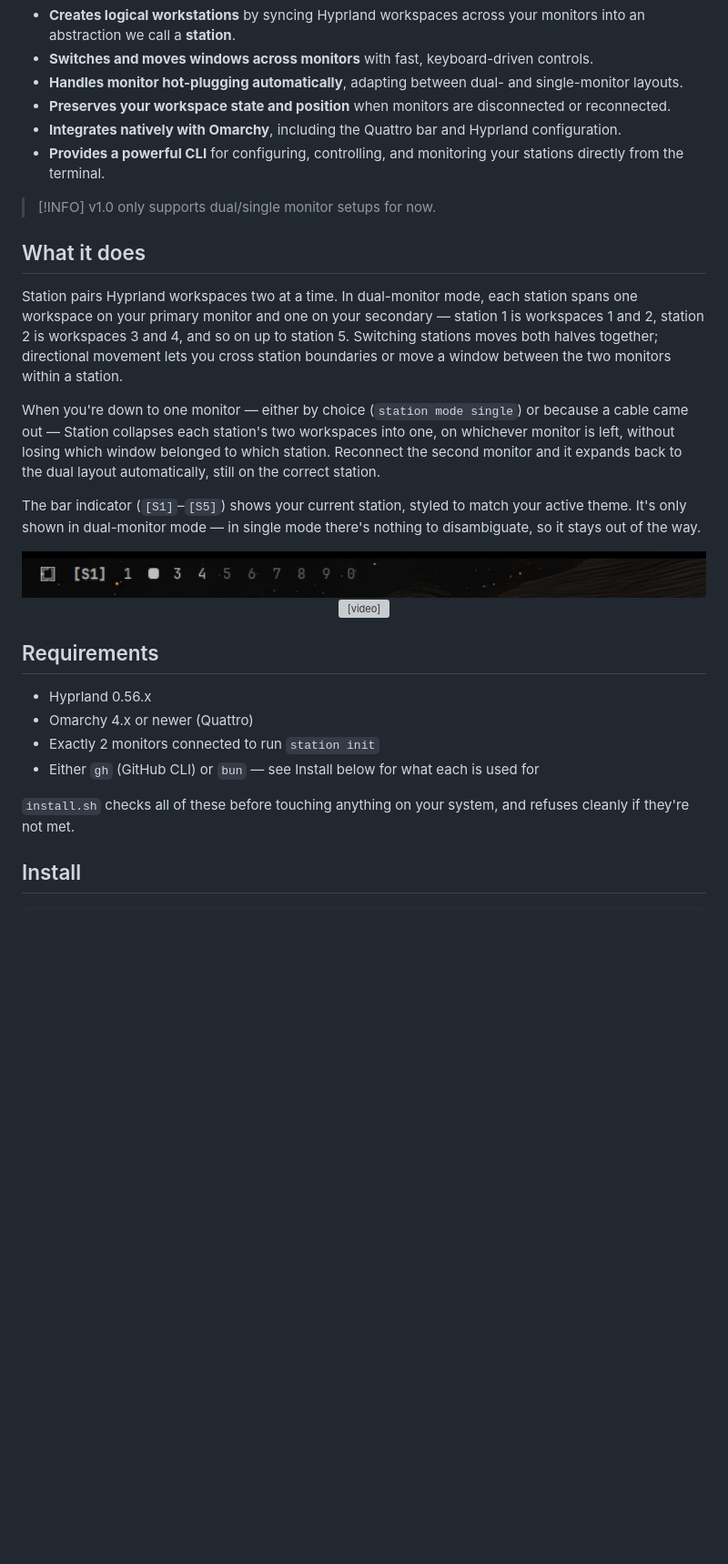
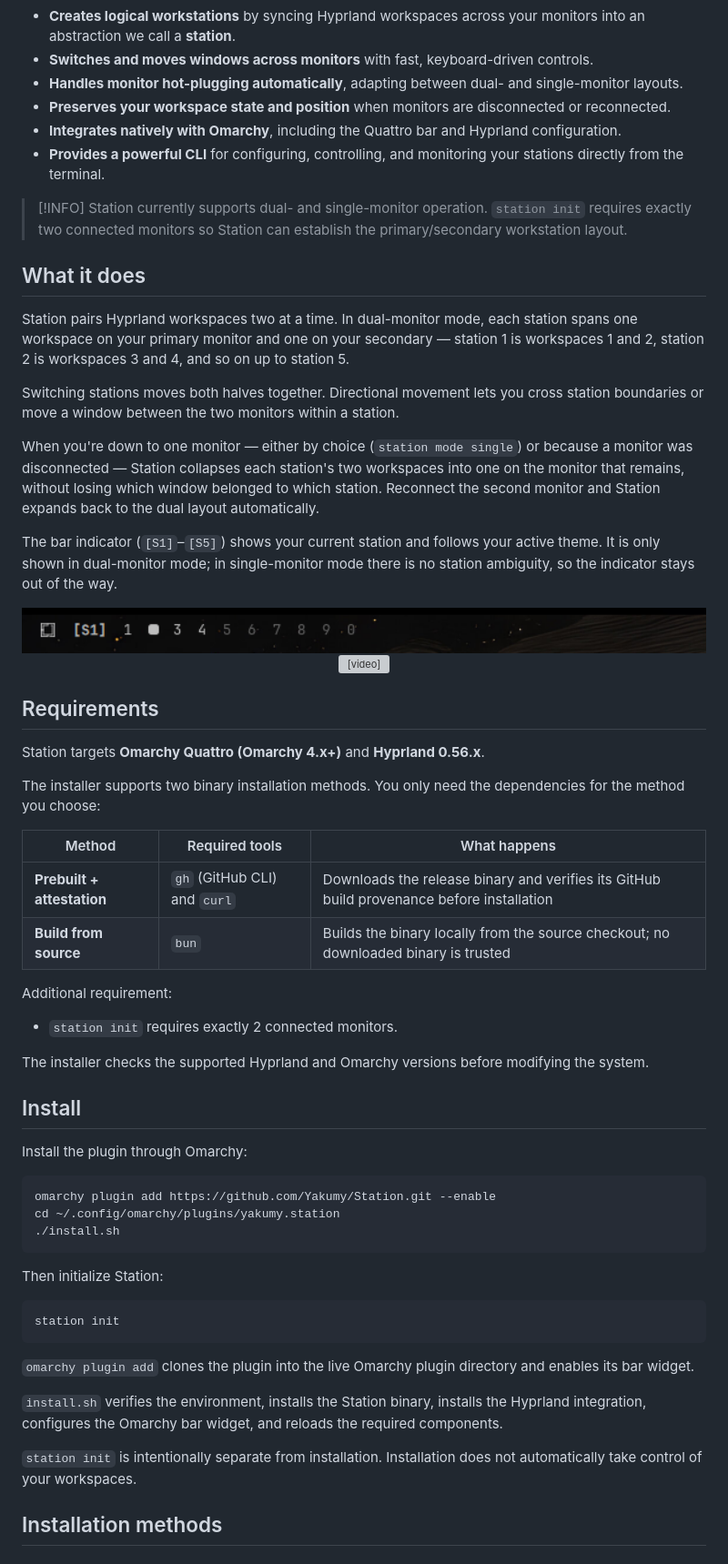
Before and after one commit to Yakumy/Station, a Markdown page: README.md, the part around one of its changes. Shown at 91% size. Drawn GitHub-style; blank space fills up the shorter version; grey boxes are pictures that could not be loaded.

````diff
--- a/README.md
+++ b/README.md
@@ -12,29 +12,19 @@ Station is an Omarchy plugin for intelligent multi-monitor management that:
 - **Provides a powerful CLI** for configuring, controlling, and monitoring your stations directly from the terminal.
 
 > [!INFO]
-> v1.0 only supports dual/single monitor setups for now.
+> Station currently supports dual- and single-monitor operation. `station init` requires exactly two connected monitors so Station can establish the primary/secondary workstation layout.
 
 ## What it does
 
-Station pairs Hyprland workspaces two at a time. In dual-monitor mode, each
-station spans one workspace on your primary monitor and one on your
-secondary — station 1 is workspaces 1 and 2, station 2 is workspaces 3 and 4,
-and so on up to station 5. Switching stations moves both halves together;
-directional movement lets you cross station boundaries or move a window
-between the two monitors within a station.
+Station pairs Hyprland workspaces two at a time. In dual-monitor mode, each station spans one workspace on your primary monitor and one on your secondary — station 1 is workspaces 1 and 2, station 2 is workspaces 3 and 4, and so on up to station 5.
 
-When you're down to one monitor — either by choice (`station mode single`)
-or because a cable came out — Station collapses each station's two
-workspaces into one, on whichever monitor is left, without losing which
-window belonged to which station. Reconnect the second monitor and it
-expands back to the dual layout automatically, still on the correct
-station.
+Switching stations moves both halves together. Directional movement lets you cross station boundaries or move a window between the two monitors within a station.
 
-The bar indicator (`[S1]`–`[S5]`) shows your current station, styled to
-match your active theme. It's only shown in dual-monitor mode — in single
-mode there's nothing to disambiguate, so it stays out of the way.
+When you're down to one monitor — either by choice (`station mode single`) or because a monitor was disconnected — Station collapses each station's two workspaces into one on the monitor that remains, without losing which window belonged to which station. Reconnect the second monitor and Station expands back to the dual layout automatically.
 
-<img src="./docs/assets/station-indicator.png" alt="Station" width="100%">
+The bar indicator (`[S1]`–`[S5]`) shows your current station and follows your active theme. It is only shown in dual-monitor mode; in single-monitor mode there is no station ambiguity, so the indicator stays out of the way.
+
+<img src="./docs/assets/station-indicator.png" alt="Station indicator" width="100%">
 
 <div align="center" width="100%">
   <video
@@ -46,14 +36,42 @@ mode there's nothing to disambiguate, so it stays out of the way.
 
 ## Requirements
 
-- Hyprland 0.56.x
-- Omarchy 4.x or newer (Quattro)
-- Exactly 2 monitors connected to run `station init`
-- Either `gh` (GitHub CLI) or `bun` — see Install below for what each is used for
+Station targets **Omarchy Quattro (Omarchy 4.x+)** and **Hyprland 0.56.x**.
 
-`install.sh` checks all of these before touching anything on your system, and
-refuses cleanly if they're not met.
+The installer supports two binary installation methods. You only need the dependencies for the method you choose:
+
+| Method                     | Required tools               | What happens                                                                              |
+| -------------------------- | ---------------------------- | ----------------------------------------------------------------------------------------- |
+| **Prebuilt + attestation** | `gh` (GitHub CLI) and `curl` | Downloads the release binary and verifies its GitHub build provenance before installation |
+| **Build from source**      | `bun`                        | Builds the binary locally from the source checkout; no downloaded binary is trusted       |
+
+Additional requirement:
+
+- `station init` requires exactly 2 connected monitors.
+
+The installer checks the supported Hyprland and Omarchy versions before modifying the system.
 
 ## Install
 
+Install the plugin through Omarchy:
+
+```bash
+omarchy plugin add https://github.com/Yakumy/Station.git --enable
+cd ~/.config/omarchy/plugins/yakumy.station
+./install.sh
 ```
+
+Then initialize Station:
+
+```bash
+station init
+```
+
+`omarchy plugin add` clones the plugin into the live Omarchy plugin directory and enables its bar widget.
+
+`install.sh` verifies the environment, installs the Station binary, installs the Hyprland integration, configures the Omarchy bar widget, and reloads the required components.
+
+`station init` is intentionally separate from installation. Installation does not automatically take control of your workspaces.
+
+## Installation methods
+
````
Also changed, not shown: other parts of README.md (+286 -122 lines).
